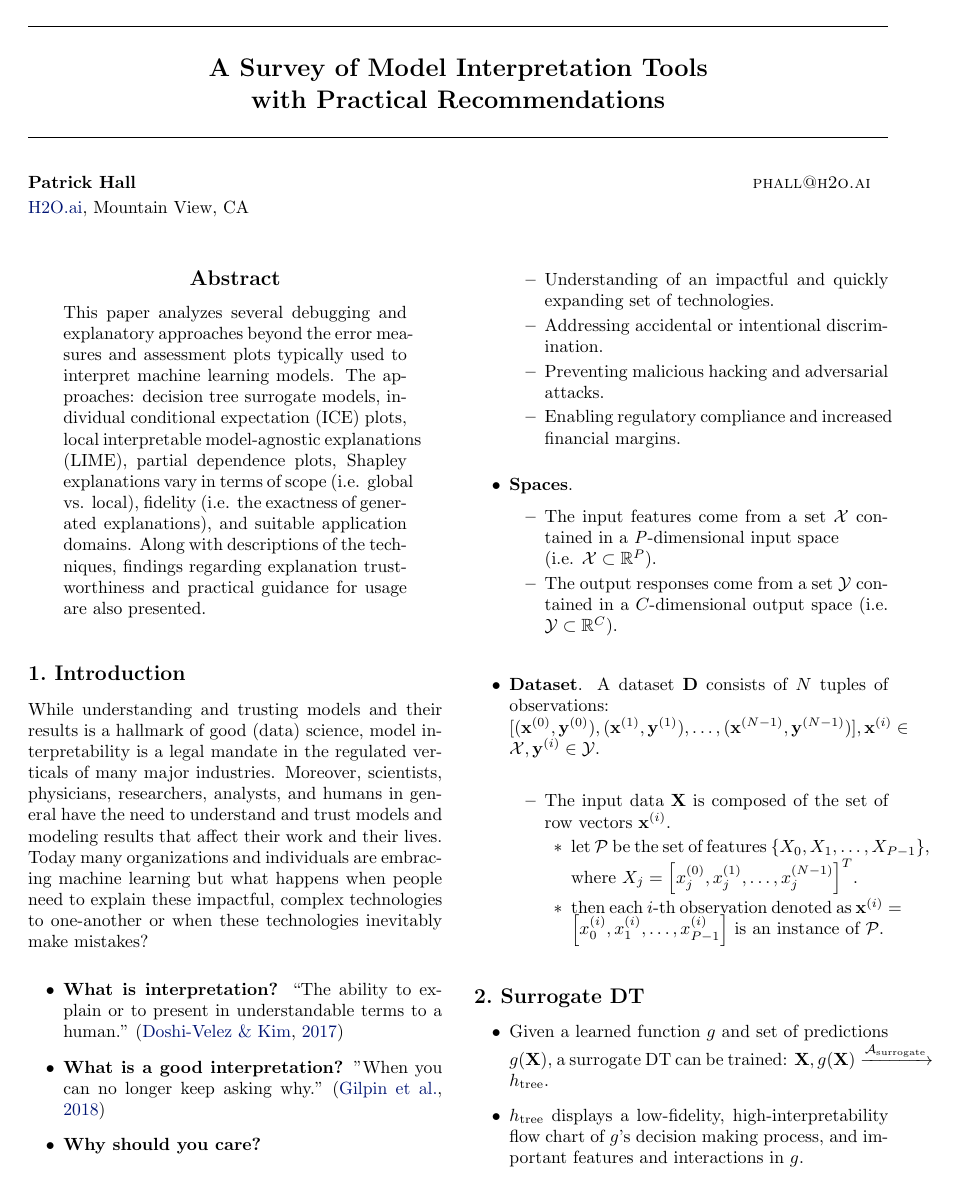
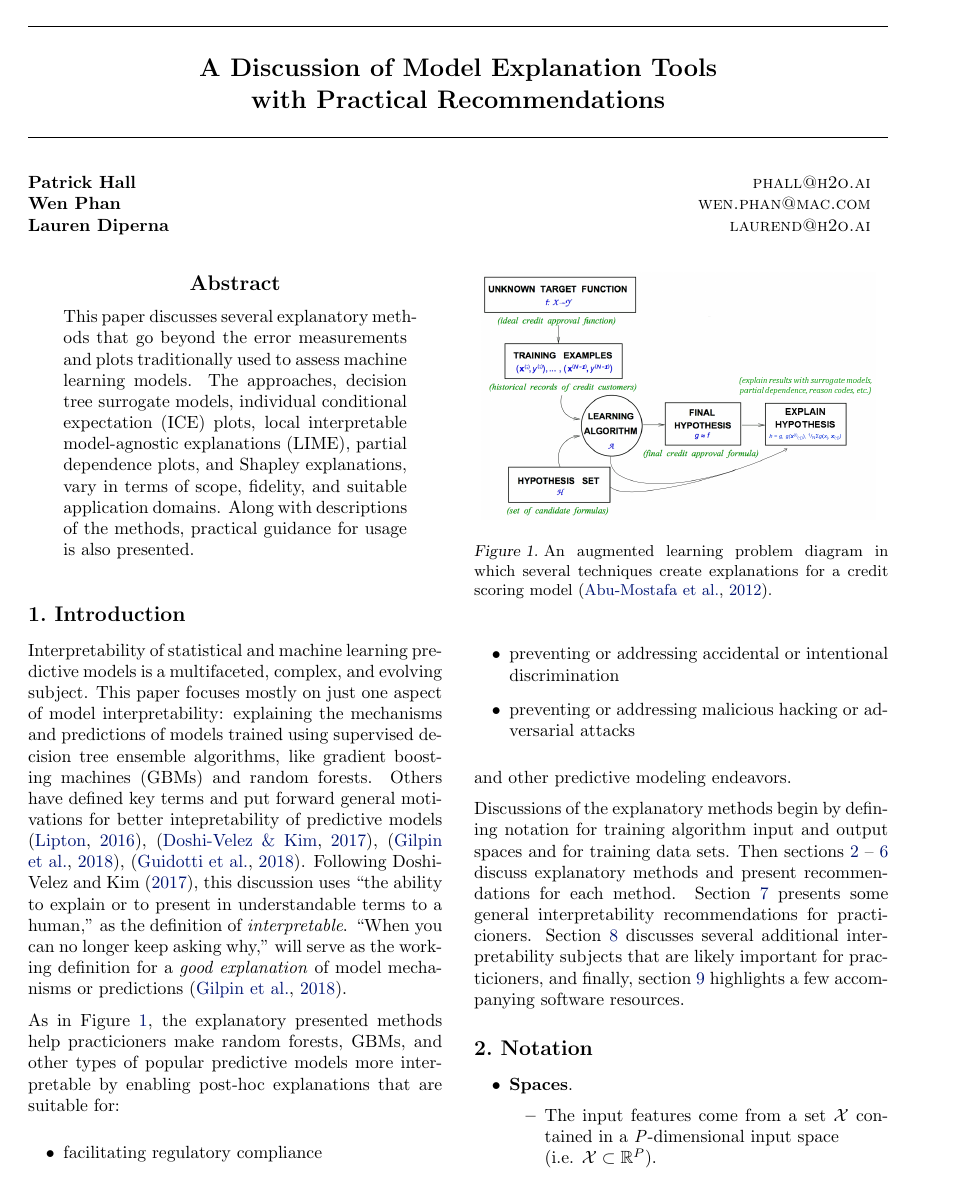
Before and after one commit to jphall663/jsm_2018_paper, a LaTeX paper (jsm_2018_paper.tex): page 1 of 4 before the commit and page 1 of 5 after it. Compiled offline with pdfLaTeX.

Commit message:
intro, sections, some authors

```diff
--- a/jsm_2018_paper.tex
+++ b/jsm_2018_paper.tex
@@ -28,21 +28,24 @@
 % Fixes weird hyperref and algorithmic behavior
 \newcommand{\theHalgorithm}{\arabic{algorithm}}
 
-% Used modified ICM template
+% Used modified ICML template
 \usepackage[accepted]{icml2013}
 
 % Short title
-\icmltitlerunning{A Survey of Model Interpretation Tools with Practical Recommendations}
+\icmltitlerunning{A Discussion of Model Explanation Tools}
 
 \begin{document}
 
 \twocolumn[
-\icmltitle{A Survey of Model Interpretation Tools\\
+\icmltitle{A Discussion of Model Explanation Tools\\
            with Practical Recommendations}
 
 % Authors
 \icmlauthor{Patrick Hall}{phall@h2o.ai}
-\icmladdress{\href{https://www.h2o.ai}{H2O.ai}, Mountain View, CA}
+%\icmladdress{\href{https://www.h2o.ai}{H2O.ai}, Mountain View, CA}
+\icmlauthor{Wen Phan}{wen.phan@mac.com}
+\icmlauthor{Lauren Diperna}{laurend@h2o.ai}
+%\icmladdress{\href{https://www.h2o.ai}{H2O.ai}, Mountain View, CA}
 %\icmlauthor{Your CoAuthor's Name}{email@coauthordomain.edu}
 %\icmladdress{Their Fantastic Institute,
 %            27182 Exp St., Toronto, ON M6H 2T1 CANADA}
@@ -58,7 +61,7 @@
 \begin{abstract}
 %----------------------------------------------------------------------
 
-This paper analyzes several debugging and explanatory approaches beyond the error measures and assessment plots typically used to interpret machine learning models. The approaches: decision tree surrogate models, individual conditional expectation (ICE) plots, local interpretable model-agnostic explanations (LIME), partial dependence plots, Shapley explanations vary in terms of scope (i.e. global vs. local), fidelity (i.e. the exactness of generated explanations), and suitable application domains. Along with descriptions of the techniques, findings regarding explanation trustworthiness and practical guidance for usage are also presented.
+This paper discusses several explanatory methods that go beyond the error measurements and plots traditionally used to assess machine learning models. The approaches, decision tree surrogate models, individual conditional expectation (ICE) plots, local interpretable model-agnostic explanations (LIME), partial dependence plots, and Shapley explanations, vary in terms of scope, fidelity, and suitable application domains. Along with descriptions of the methods, practical guidance for usage is also presented.
 
 \end{abstract}
 
@@ -66,23 +69,31 @@ This paper analyzes several debugging and explanatory approaches beyond the erro
 \section{Introduction}
 %----------------------------------------------------------------------
 
-While understanding and trusting models and their results is a hallmark of good (data) science, model interpretability is a legal mandate in the regulated verticals of many major industries. Moreover, scientists, physicians, researchers, analysts, and humans in general have the need to understand and trust models and modeling results that affect their work and their lives. Today many organizations and individuals are embracing machine learning but what happens when people need to explain these impactful, complex technologies to one-another or when these technologies inevitably make mistakes?
+Interpretability of statistical and machine learning predictive models is a multifaceted, complex, and evolving subject. This paper focuses mostly on just one aspect of model interpretability: explaining the mechanisms and predictions of models trained using supervised decision tree ensemble algorithms, like gradient boosting machines (GBMs) and random forests. Others have defined key terms and put forward general motivations for better intepretability of predictive models \cite{lipton1}, \cite{been_kim1}, \cite{gilpin2018explaining}, \cite{guidotti2018survey}. Following Doshi-Velez and Kim \yrcite{been_kim1}, this discussion uses ``the ability to explain or to present in understandable terms to a human,'' as the definition of \textit{interpretable}. ``When you can no longer keep asking why,'' will serve as the working definition for a \textit{good explanation} of model mechanisms or predictions \cite{gilpin2018explaining}.
+
+\begin{figure}[htb]
+	\begin{center}
+		\includegraphics[height=140pt]{img/learning_problem.png}
+		\label{fig:learning_problem}
+		\caption{An augmented learning problem diagram in which several techniques create explanations for a credit scoring model \cite{lfd}.}
+	\end{center}
+\end{figure}
+
+As in Figure \ref{fig:learning_problem}, the explanatory presented methods help practicioners make random forests, GBMs, and other types of popular predictive models more interpretable by enabling post-hoc explanations that are suitable for:
 
 \begin{itemize}
+	\item facilitating regulatory compliance
+	\item preventing or addressing accidental or intentional discrimination
+	\item preventing or addressing malicious hacking or adversarial attacks
+\end{itemize}
 
-	\item \textbf{What is interpretation?} “The	ability	to explain or to present in understandable terms to	a human.” \cite{been_kim1}
+and other predictive modeling endeavors.
 
-	\item \textbf{What is a good interpretation?} "When you can no longer keep asking why." \cite{gilpin2018explaining}
+Discussions of the explanatory methods begin by defining notation for training algorithm input and output spaces and for training data sets. Then sections \ref{sec:notation} -- \ref{sec:shap} discuss explanatory methods and present recommendations for each method. Section \ref{sec:gen_rec} presents some general interpretability recommendations for practicioners. Section \ref{sec:suggested} discusses several additional interpretability subjects that are likely important for practicioners, and finally, section \ref{sec:software} highlights a few accompanying software resources.
 
-	\item \textbf{Why should you care?}
-	\begin{itemize}
-		\item Understanding of an impactful and quickly expanding set of technologies.
-		\item Addressing accidental or intentional discrimination.
-		\item Preventing malicious hacking and adversarial attacks.
-		\item Enabling regulatory compliance and increased financial margins.
-	\end{itemize}
-
-\end{itemize}
+%-------------------------------------------------------------------------------
+\section{Notation} \label{sec:notation}
+%-------------------------------------------------------------------------------
 
 \begin{itemize}
 	\item \textbf{Spaces}.
@@ -109,8 +115,8 @@ While understanding and trusting models and their results is a hallmark of good
-\end{figure}
+%-------------------------------------------------------------------------------
+\section{Surrogate Decision Trees} \label{sec:surrogate_dt}
+%-------------------------------------------------------------------------------
 
-%-------------------------------------------------------------------------------
-\section{Surrogate DT}
-%-------------------------------------------------------------------------------
+% mention "proxy" and "shadow"
 
 \begin{figure}[htb]
 	\begin{center}
```
Also changed, not shown: jsm_2018_paper.bib (+42 -0 lines), jsm_2018_paper.pdf, jsm_2018_paper.tex (34 more changed lines).
